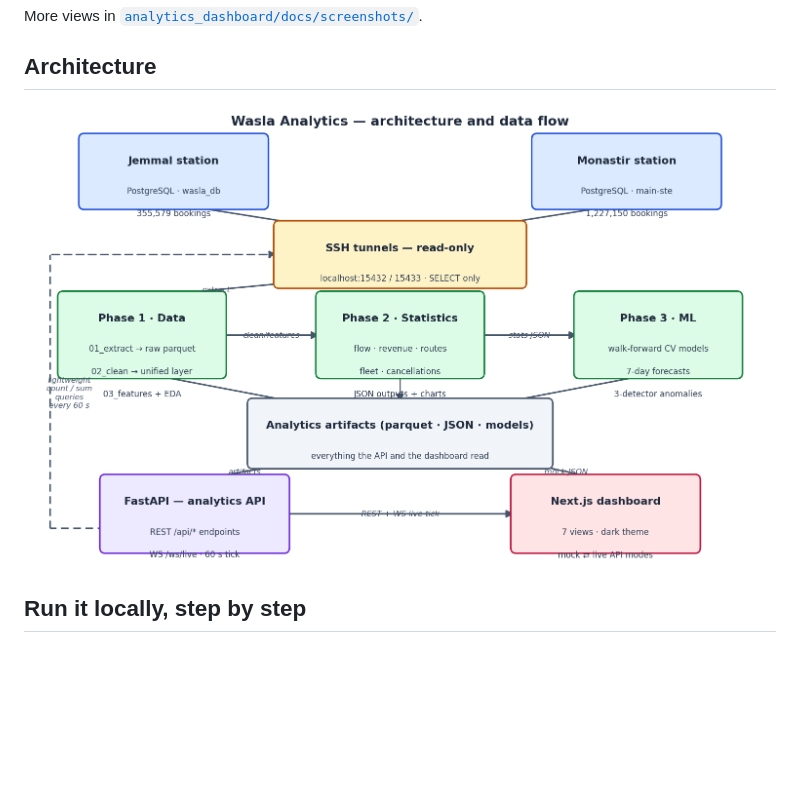
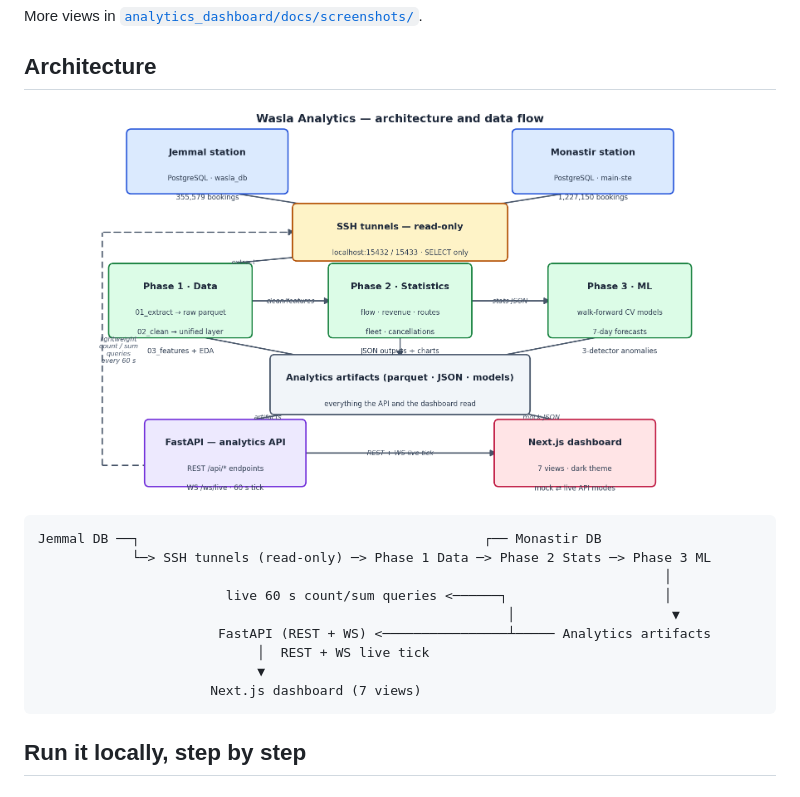
Before and after one commit to BackendGlitch/wasla_Analytics, a Markdown page: README.md, the part around the change. Drawn GitHub-style; blank space fills up the shorter version.

Commit message:
readme: sized architecture image and updated flow diagram to match the new layout

````diff
--- a/README.md
+++ b/README.md
@@ -51,7 +51,21 @@ More views in [`analytics_dashboard/docs/screenshots/`](analytics_dashboard/docs
 
 ## Architecture
 
-![Architecture](analytics_dashboard/docs/architecture.png)
+<p align="center">
+  <img src="analytics_dashboard/docs/architecture.png" alt="Architecture" width="640" />
+</p>
+
+```
+Jemmal DB ──┐                                            ┌── Monastir DB
+            └─> SSH tunnels (read-only) ─> Phase 1 Data ─> Phase 2 Stats ─> Phase 3 ML
+                                                                                │
+                        live 60 s count/sum queries <──────┐                    │
+                                                            │                    ▼
+                       FastAPI (REST + WS) <────────────────┴───── Analytics artifacts
+                            │  REST + WS live tick
+                            ▼
+                      Next.js dashboard (7 views)
+```
 
 ## Run it locally, step by step
 
````
